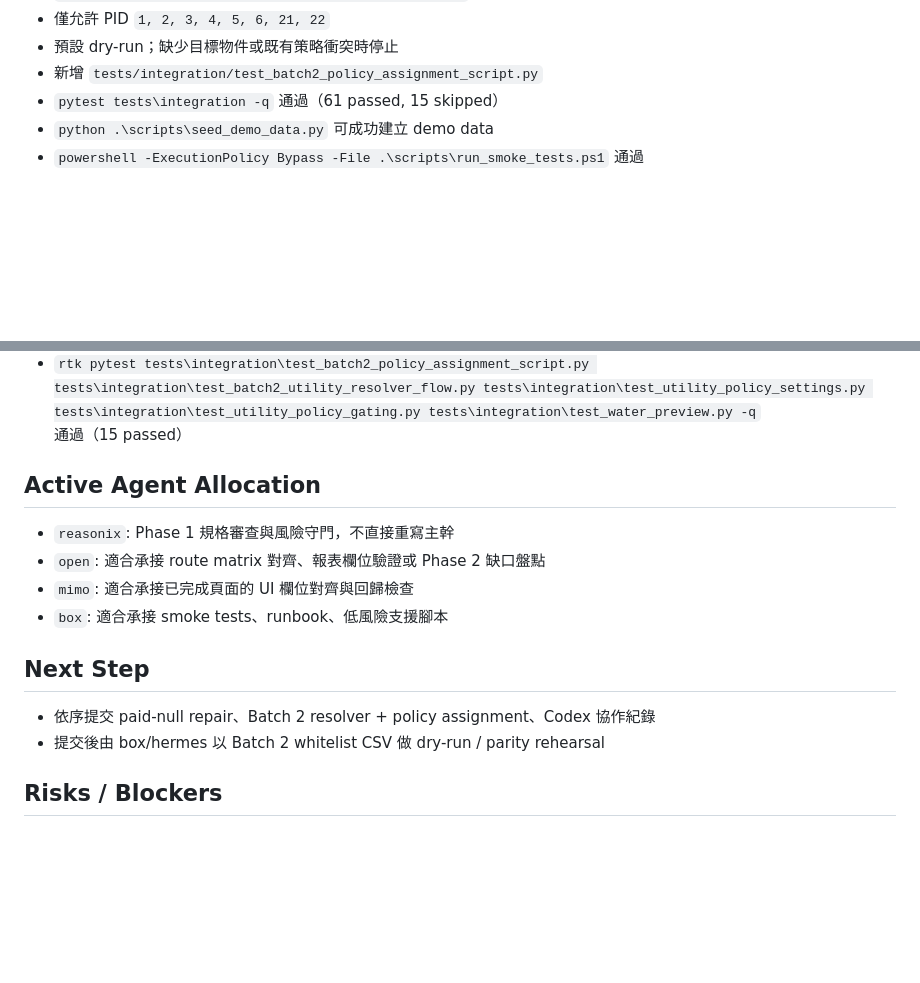
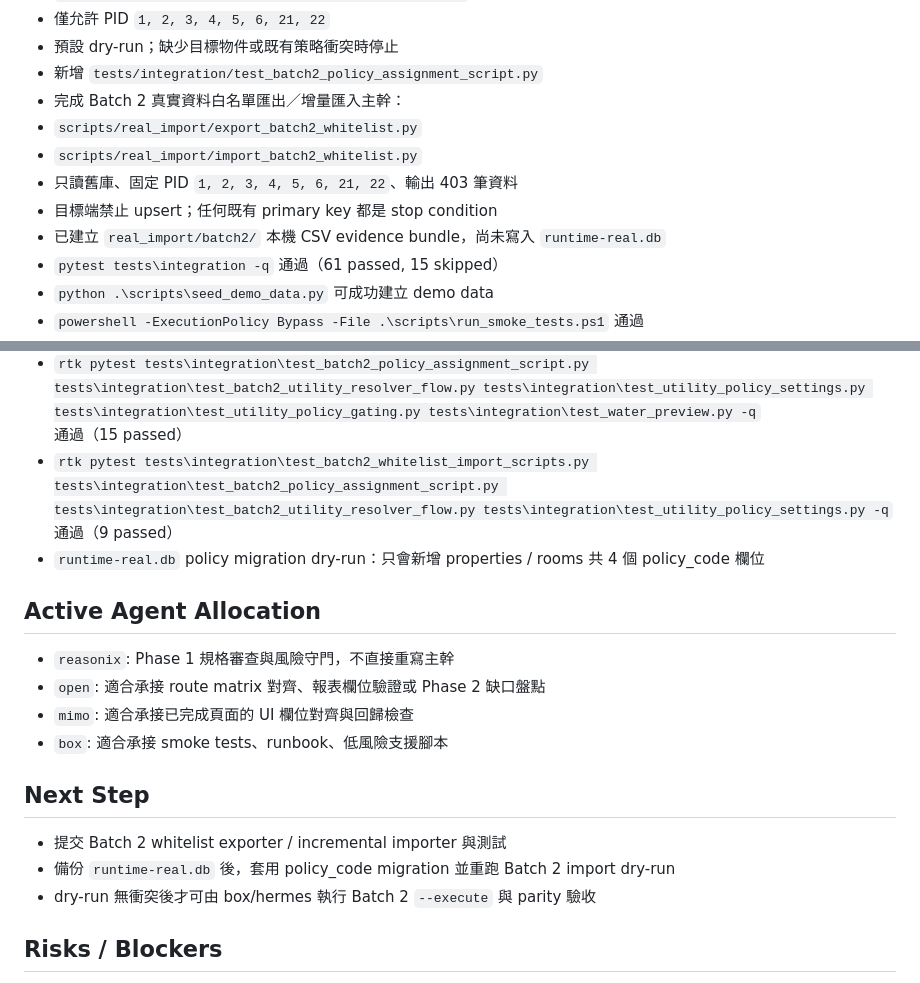
Before and after one commit to cch0919542639-gif/rental-management-v2, a Markdown page: coordination/progress/codex.md, 2 parts joined by grey strips. Rendered like a GitHub page; blank space fills up the shorter version.

```diff
--- a/coordination/progress/codex.md
+++ b/coordination/progress/codex.md
@@ -120,12 +120,20 @@ Last Updated: 2026-07-12 12:05
 - 僅允許 PID `1, 2, 3, 4, 5, 6, 21, 22`
 - 預設 dry-run；缺少目標物件或既有策略衝突時停止
 - 新增 `tests/integration/test_batch2_policy_assignment_script.py`
+- 完成 Batch 2 真實資料白名單匯出／增量匯入主幹：
+- `scripts/real_import/export_batch2_whitelist.py`
+- `scripts/real_import/import_batch2_whitelist.py`
+- 只讀舊庫、固定 PID `1, 2, 3, 4, 5, 6, 21, 22`、輸出 403 筆資料
+- 目標端禁止 upsert；任何既有 primary key 都是 stop condition
+- 已建立 `real_import/batch2/` 本機 CSV evidence bundle，尚未寫入 `runtime-real.db`
 - `pytest tests\integration -q` 通過（61 passed, 15 skipped）
 - `python .\scripts\seed_demo_data.py` 可成功建立 demo data
 - `powershell -ExecutionPolicy Bypass -File .\scripts\run_smoke_tests.ps1` 通過
 - `rtk pytest tests\integration\test_batch2_utility_resolver_flow.py tests\integration\test_utility_policy_gating.py tests\integration\test_water_preview.py tests\integration\test_billing_utility_algorithms.py -q` 通過（13 passed）
 - `rtk pytest tests\integration\test_utility_policy_settings.py tests\integration\test_nested_creation_routes.py tests\integration\test_repair_scripts_and_integrations_boundary.py tests\integration\test_electricity_calculation_and_posting.py tests\integration\test_water_preview.py tests\integration\test_batch2_utility_resolver_flow.py -q` 通過（20 passed）
 - `rtk pytest tests\integration\test_batch2_policy_assignment_script.py tests\integration\test_batch2_utility_resolver_flow.py tests\integration\test_utility_policy_settings.py tests\integration\test_utility_policy_gating.py tests\integration\test_water_preview.py -q` 通過（15 passed）
+- `rtk pytest tests\integration\test_batch2_whitelist_import_scripts.py tests\integration\test_batch2_policy_assignment_script.py tests\integration\test_batch2_utility_resolver_flow.py tests\integration\test_utility_policy_settings.py -q` 通過（9 passed）
+- `runtime-real.db` policy migration dry-run：只會新增 properties / rooms 共 4 個 policy_code 欄位
 
 ## Active Agent Allocation
 - `reasonix`: Phase 1 規格審查與風險守門，不直接重寫主幹
@@ -134,8 +142,9 @@ Last Updated: 2026-07-12 12:05
 - `box`: 適合承接 smoke tests、runbook、低風險支援腳本
 
 ## Next Step
-- 依序提交 paid-null repair、Batch 2 resolver + policy assignment、Codex 協作紀錄
-- 提交後由 box/hermes 以 Batch 2 whitelist CSV 做 dry-run / parity rehearsal
+- 提交 Batch 2 whitelist exporter / incremental importer 與測試
+- 備份 `runtime-real.db` 後，套用 policy_code migration 並重跑 Batch 2 import dry-run
+- dry-run 無衝突後才可由 box/hermes 執行 Batch 2 `--execute` 與 parity 驗收
 
 ## Risks / Blockers
 - 目前沒有結構性 blocker
```
Also changed, not shown: other parts of coordination/progress/codex.md (+1 -1 lines), coordination/completed/codex.md (+22 -0 lines).
